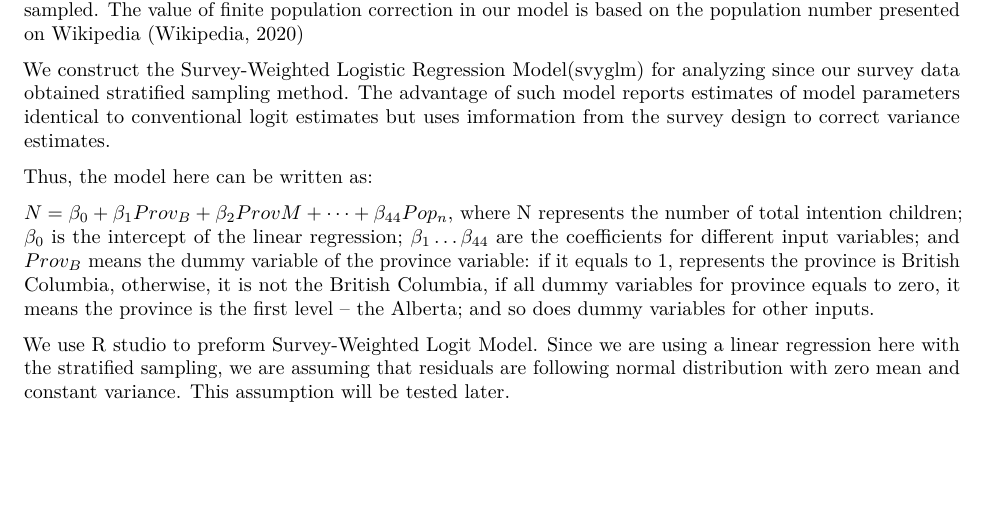
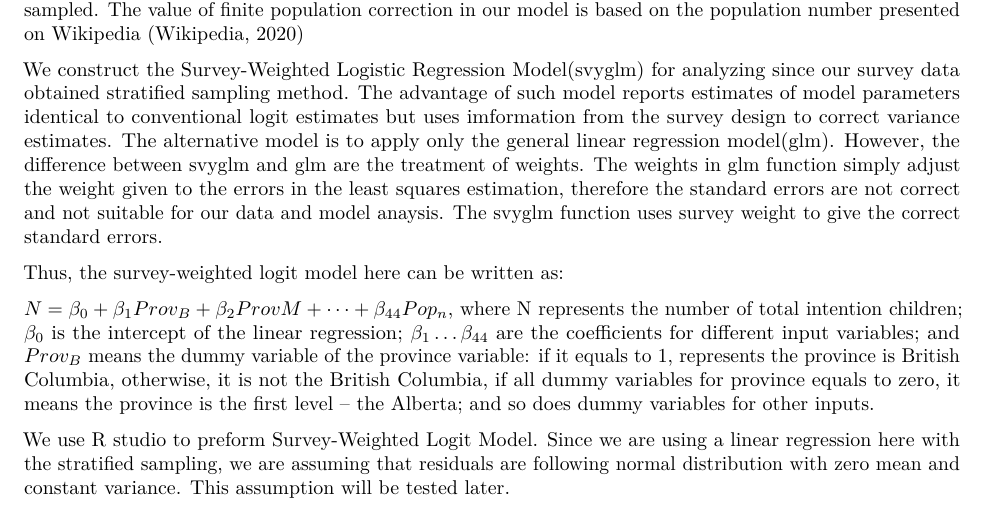
Before and after one commit to ziqin10086/STA304-ProblemSet-2-from-Group-90, an R Markdown document (STA304 PS2.Rmd): part of page 3 of 4, cut so that both start at the same text, the shorter picture padded with empty space. Rendered offline with R 4.5, knitr and Pandoc, then LaTeX, with nearby package versions; some code elsewhere in the file could not run offline.

Commit message:
Update STA304 PS2.Rmd

````diff
--- a/STA304 PS2.Rmd
+++ b/STA304 PS2.Rmd
@@ -74,9 +74,9 @@ svyglm.strs <- svyglm(number_total_children_intention ~ province+marital_status+
 ```
 The logistic regression is performed since the data set of GSS contains mostly catagorical variables. To analyze the selected sample, we use the stratified sampling method under the linear regression since the response variable is a numerical variable instead of a categorical one. The strata here is the province instead of the specific strata defined in the manuscript because we cannot find the corresponding variable in the cleaned data set. Fortunately, the province itself can also be treated as a "large" strata as well. We use the finite population correction (fpc) to adjust the variance when the total population of interests are sampled. The value of finite population correction in our model is based on the population number presented on Wikipedia (Wikipedia, 2020)
 
-We construct the Survey-Weighted Logistic Regression Model(svyglm) for analyzing since our survey data obtained stratified sampling method. The advantage of such model reports estimates of model parameters identical to conventional logit estimates but uses imformation from the survey design to correct variance estimates.
+We construct the Survey-Weighted Logistic Regression Model(svyglm) for analyzing since our survey data obtained stratified sampling method. The advantage of such model reports estimates of model parameters identical to conventional logit estimates but uses imformation from the survey design to correct variance estimates. The alternative model is to apply only the general linear regression model(glm). However, the difference between svyglm and glm are the treatment of weights. The weights in glm function simply adjust the weight given to the errors in the least squares estimation, therefore the standard errors are not correct and not suitable for our data and model anaysis. The svyglm function uses survey weight to give the correct standard errors.
 
-Thus, the model here can be written as:
+Thus, the survey-weighted logit model here can be written as:
 
 $N=\beta_0 + \beta_1Prov_B+\beta_2ProvM+\dots+\beta_{44}Pop_n$, where N represents the number of total intention children; $\beta_0$ is the intercept of the linear regression; $\beta_1\dots\beta_{44}$ are the coefficients for different input variables; and $Prov_B$ means the dummy variable of the province variable: if it equals to 1, represents the province is British Columbia, otherwise, it is not the British Columbia, if all dummy variables for province equals to zero, it means the province is the first level -- the Alberta; and so does dummy variables for other inputs.
 
````
